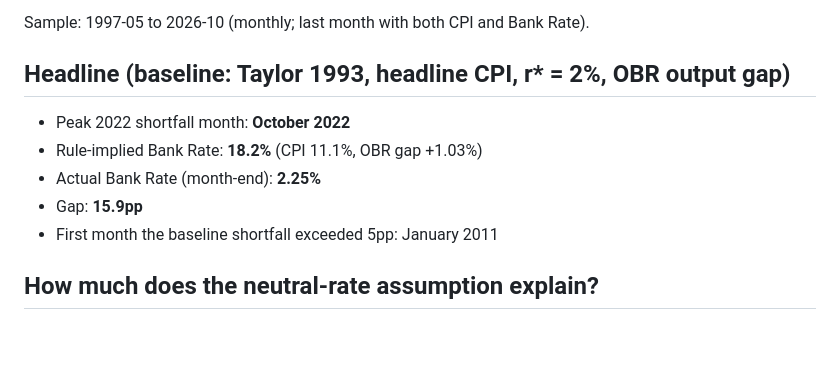
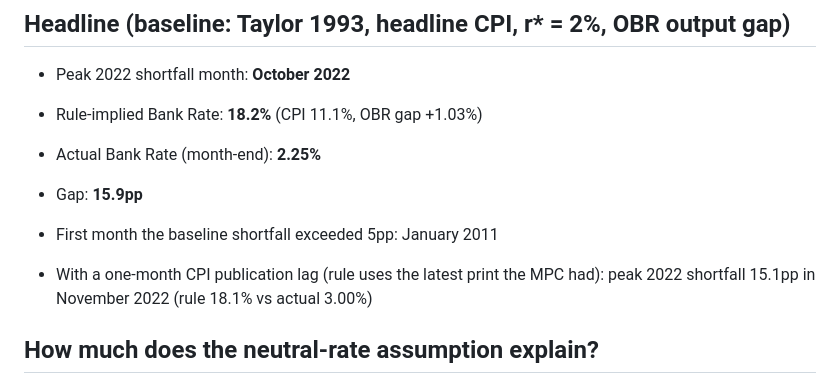
Before and after one commit to fuzzybuzzzz/taylor-rule-vs-bank-rate, a Markdown page: results/results.md, the part around the change. GitHub-like rendering; blank space fills up the shorter version.

```diff
--- a/results/results.md
+++ b/results/results.md
@@ -9,6 +9,8 @@ Sample: 1997-05 to 2026-10 (monthly; last month with both CPI and Bank Rate).
 * Actual Bank Rate (month-end): **2.25%**
 * Gap: **15.9pp**
 * First month the baseline shortfall exceeded 5pp: January 2011
+
+* With a one-month CPI publication lag (rule uses the latest print the MPC had): peak 2022 shortfall 15.1pp in November 2022 (rule 18.1% vs actual 3.00%)
 
 ## How much does the neutral-rate assumption explain?
 
```
Also changed, not shown: README.md (+7 -2 lines), figures/01_rule_vs_bank_rate_1997_2026.png, figures/02_zoom_2020_2026.png, figures/03_sensitivity_heatmap.png, figures/04_shortfall_decomposition.png, figures/05_output_gap_measures.png, 5 other files.
